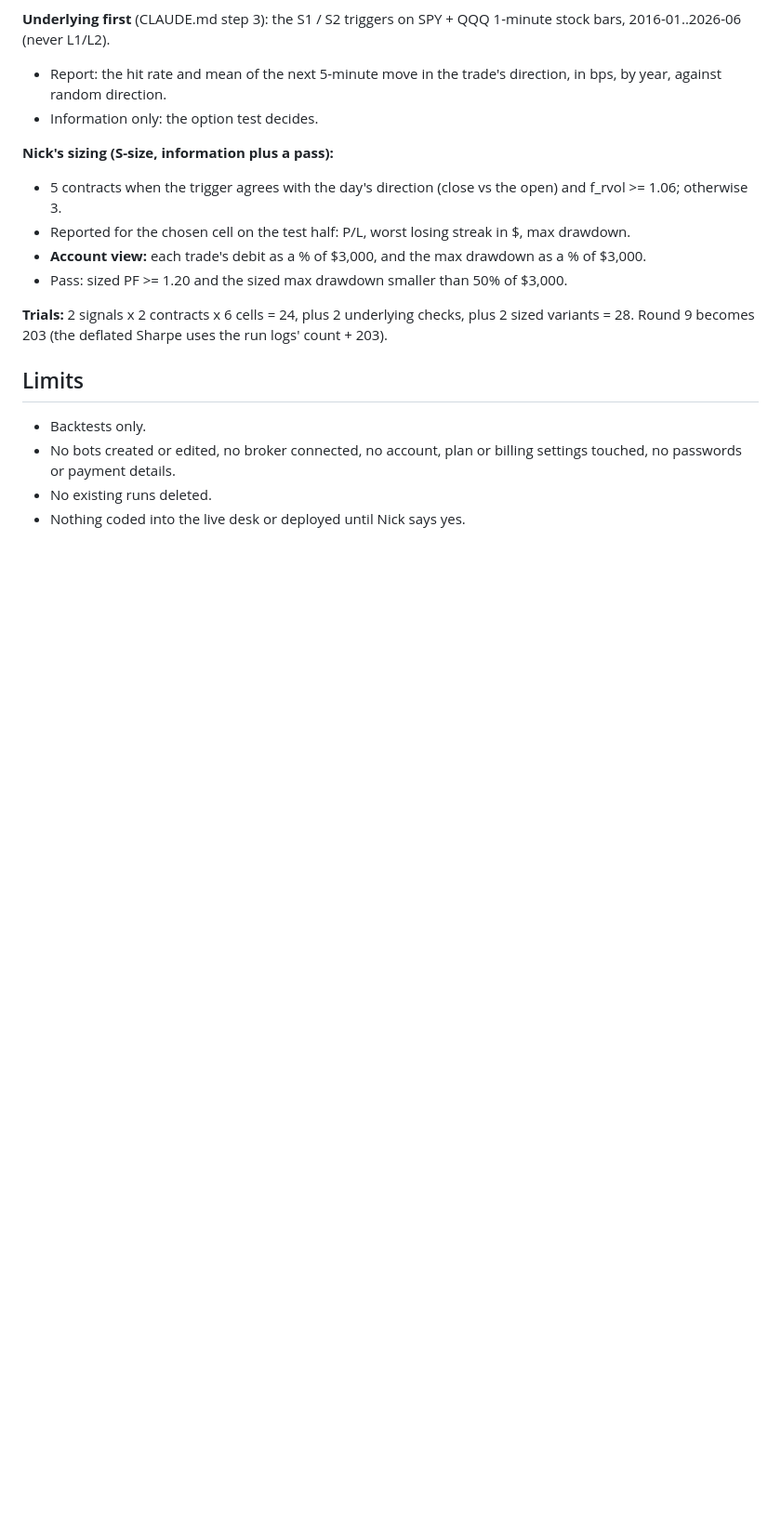
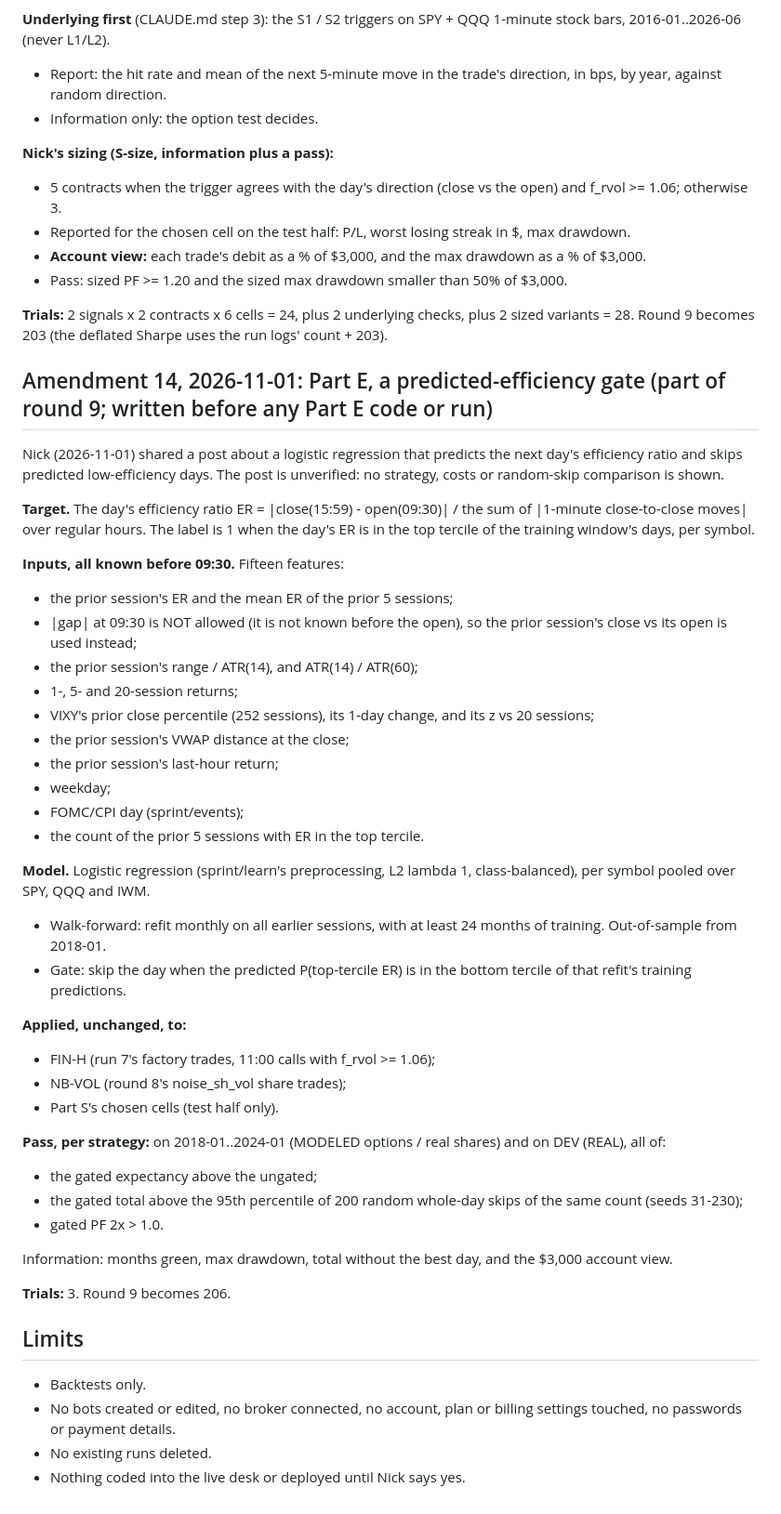
Before and after one commit to nick-devvv/deltadesk, a Markdown page: docs/research/SPRINT_PLAN.md, the part around the change. Shown at 93% size. GitHub-like rendering; blank space fills up the shorter version.

Commit message:
Sprint Amendment 14: Part E, a pre-open predicted-efficiency gate for FIN-H, NB-VOL and Part S, before any Part E code or run
Co-Authored-By: Claude Opus 5.5 <noreply@anthropic.com>
Claude-Session: https://claude.ai/code/session_01XXA8APLigaxurGWcP7gBE4

```diff
--- a/docs/research/SPRINT_PLAN.md
+++ b/docs/research/SPRINT_PLAN.md
@@ -985,6 +985,42 @@ Nick (2026-11-01) shared one day of trade alerts from four "QQQ Trader" bots and
 
 **Trials:** 2 signals x 2 contracts x 6 cells = 24, plus 2 underlying checks, plus 2 sized variants = 28. Round 9 becomes 203 (the deflated Sharpe uses the run logs' count + 203).
 
+## Amendment 14, 2026-11-01: Part E, a predicted-efficiency gate (part of round 9; written before any Part E code or run)
+
+Nick (2026-11-01) shared a post about a logistic regression that predicts the next day's efficiency ratio and skips predicted low-efficiency days. The post is unverified: no strategy, costs or random-skip comparison is shown.
+
+**Target.** The day's efficiency ratio ER = |close(15:59) - open(09:30)| / the sum of |1-minute close-to-close moves| over regular hours. The label is 1 when the day's ER is in the top tercile of the training window's days, per symbol.
+
+**Inputs, all known before 09:30.** Fifteen features:
+- the prior session's ER and the mean ER of the prior 5 sessions;
+- |gap| at 09:30 is NOT allowed (it is not known before the open), so the prior session's close vs its open is used instead;
+- the prior session's range / ATR(14), and ATR(14) / ATR(60);
+- 1-, 5- and 20-session returns;
+- VIXY's prior close percentile (252 sessions), its 1-day change, and its z vs 20 sessions;
+- the prior session's VWAP distance at the close;
+- the prior session's last-hour return;
+- weekday;
+- FOMC/CPI day (sprint/events);
+- the count of the prior 5 sessions with ER in the top tercile.
+
+**Model.** Logistic regression (sprint/learn's preprocessing, L2 lambda 1, class-balanced), per symbol pooled over SPY, QQQ and IWM.
+- Walk-forward: refit monthly on all earlier sessions, with at least 24 months of training. Out-of-sample from 2018-01.
+- Gate: skip the day when the predicted P(top-tercile ER) is in the bottom tercile of that refit's training predictions.
+
+**Applied, unchanged, to:**
+- FIN-H (run 7's factory trades, 11:00 calls with f_rvol >= 1.06);
+- NB-VOL (round 8's noise_sh_vol share trades);
+- Part S's chosen cells (test half only).
+
+**Pass, per strategy:** on 2018-01..2024-01 (MODELED options / real shares) and on DEV (REAL), all of:
+- the gated expectancy above the ungated;
+- the gated total above the 95th percentile of 200 random whole-day skips of the same count (seeds 31-230);
+- gated PF 2x > 1.0.
+
+Information: months green, max drawdown, total without the best day, and the $3,000 account view.
+
+**Trials:** 3. Round 9 becomes 206.
+
 ## Limits
 
 - Backtests only.
```
